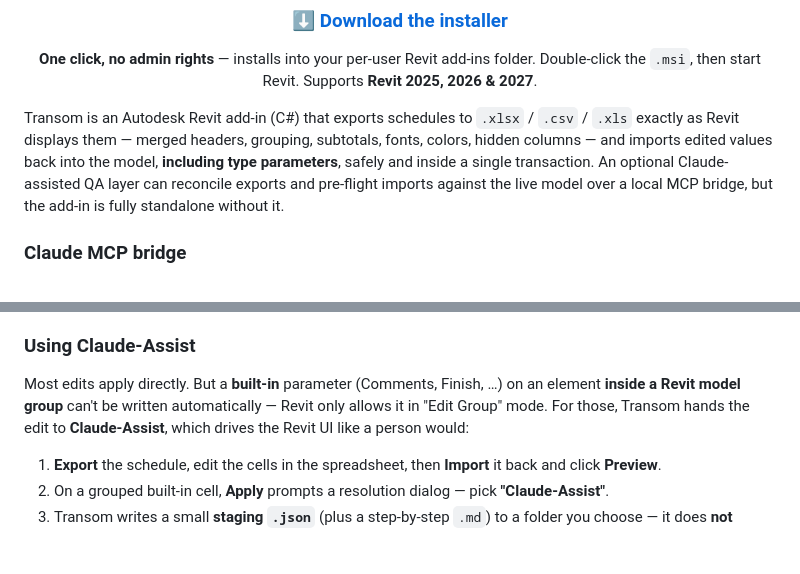
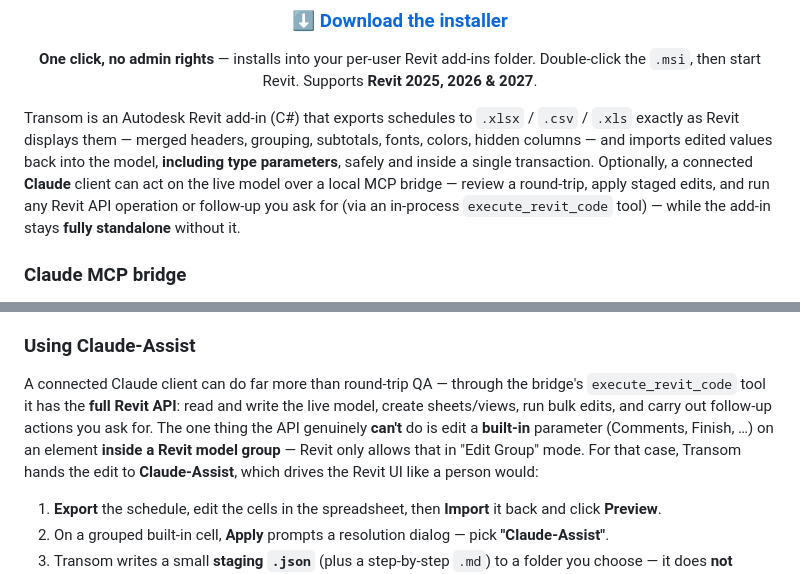
Before and after one commit to Dave5264/transom-revit, a Markdown page: Readme.md, 2 parts joined by grey strips. GitHub-like rendering; blank space fills up the shorter version.

Commit message:
README: describe Claude-Assist's true capability, not the old "QA layer" framing
The intro and the "Using Claude-Assist" section still described the connected
Claude client as a read-only QA layer that only reconciles exports / pre-flights
imports. Since v1.4.8 it has the full Revit API via execute_revit_code (read +
write the live model, create sheets/views, bulk edits, follow-up actions), plus
the UI-automation path for the one API-impossible case (a built-in on a group
member). Reworded both to say so; kept "fully standalone without it". The
> Status changelog is left as-is (historical per-release record).

Co-Authored-By: Claude Opus 4.8 <noreply@anthropic.com>

```diff
--- a/Readme.md
+++ b/Readme.md
@@ -15,9 +15,10 @@ Double-click the `.msi`, then start Revit. Supports **Revit 2025, 2026 & 2027**.
 
 Transom is an Autodesk Revit add-in (C#) that exports schedules to `.xlsx` / `.csv` / `.xls` exactly as Revit
 displays them — merged headers, grouping, subtotals, fonts, colors, hidden columns — and imports edited values
-back into the model, **including type parameters**, safely and inside a single transaction. An optional
-Claude-assisted QA layer can reconcile exports and pre-flight imports against the live model over a local MCP
-bridge, but the add-in is fully standalone without it.
+back into the model, **including type parameters**, safely and inside a single transaction. Optionally, a
+connected **Claude** client can act on the live model over a local MCP bridge — review a round-trip, apply
+staged edits, and run any Revit API operation or follow-up you ask for (via an in-process `execute_revit_code`
+tool) — while the add-in stays **fully standalone** without it.
 
 ### Claude MCP bridge
 
@@ -72,9 +73,11 @@ exactly where it goes.
 
 ### Using Claude-Assist
 
-Most edits apply directly. But a **built-in** parameter (Comments, Finish, …) on an element **inside a Revit
-model group** can't be written automatically — Revit only allows it in "Edit Group" mode. For those, Transom
-hands the edit to **Claude-Assist**, which drives the Revit UI like a person would:
+A connected Claude client can do far more than round-trip QA — through the bridge's `execute_revit_code` tool it
+has the **full Revit API**: read and write the live model, create sheets/views, run bulk edits, and carry out
+follow-up actions you ask for. The one thing the API genuinely **can't** do is edit a **built-in** parameter
+(Comments, Finish, …) on an element **inside a Revit model group** — Revit only allows that in "Edit Group"
+mode. For that case, Transom hands the edit to **Claude-Assist**, which drives the Revit UI like a person would:
 
 1. **Export** the schedule, edit the cells in the spreadsheet, then **Import** it back and click **Preview**.
 2. On a grouped built-in cell, **Apply** prompts a resolution dialog — pick **"Claude-Assist"**.
```
